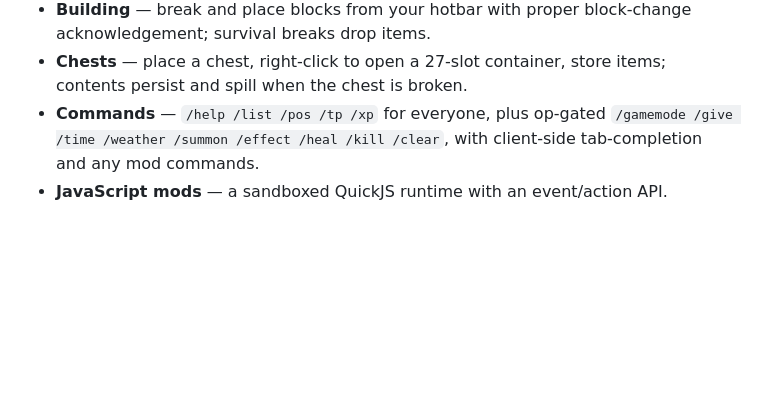
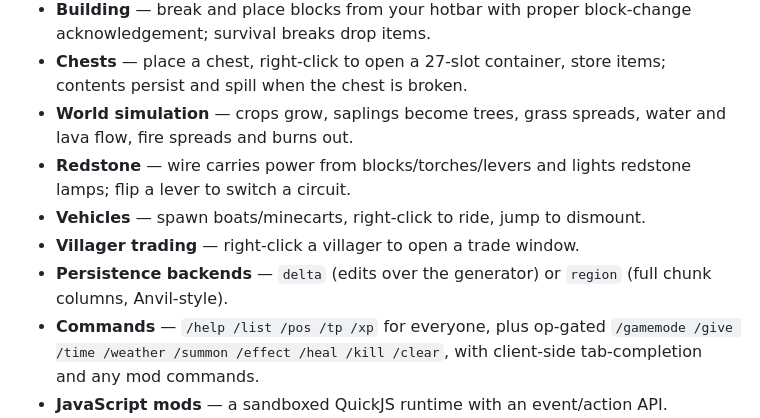
Before and after one commit to wess/cubeplane, a Markdown page: README.md, the part around the change. Drawn GitHub-style; blank space fills up the shorter version.

Commit message:
docs: README reflects simulation, redstone, vehicles, trading, persistence

```diff
--- a/README.md
+++ b/README.md
@@ -61,6 +61,14 @@ workspace of focused crates that snap together.
   block-change acknowledgement; survival breaks drop items.
 - **Chests** — place a chest, right-click to open a 27-slot container, store
   items; contents persist and spill when the chest is broken.
+- **World simulation** — crops grow, saplings become trees, grass spreads,
+  water and lava flow, fire spreads and burns out.
+- **Redstone** — wire carries power from blocks/torches/levers and lights
+  redstone lamps; flip a lever to switch a circuit.
+- **Vehicles** — spawn boats/minecarts, right-click to ride, jump to dismount.
+- **Villager trading** — right-click a villager to open a trade window.
+- **Persistence backends** — `delta` (edits over the generator) or `region`
+  (full chunk columns, Anvil-style).
 - **Commands** — `/help /list /pos /tp /xp` for everyone, plus op-gated
   `/gamemode /give /time /weather /summon /effect /heal /kill /clear`, with
   client-side tab-completion and any mod commands.
```
